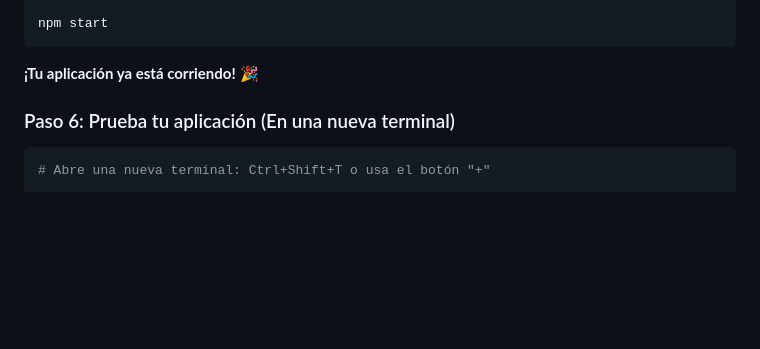
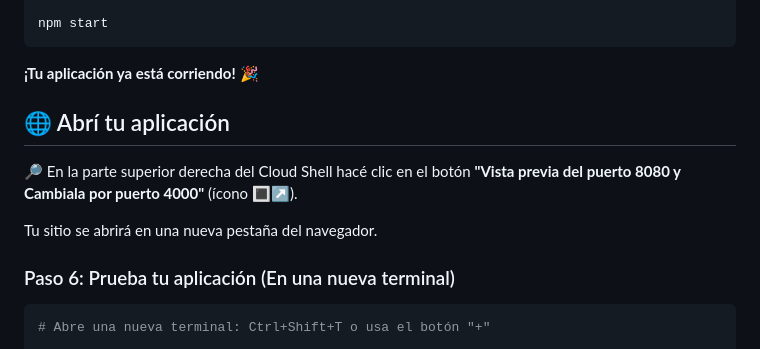
Before and after one commit to flavio-arc9/roxs-devops-bootcamp-practica, a Markdown page: TUTORIAL.md, the part around the change. Rendered like a GitHub page; blank space fills up the shorter version.

````diff
--- a/TUTORIAL.md
+++ b/TUTORIAL.md
@@ -145,6 +145,14 @@ npm start
 ```
 
 **¡Tu aplicación ya está corriendo!** 🎉
+
+## 🌐 Abrí tu aplicación
+
+🔎 En la parte superior derecha del Cloud Shell hacé clic en el botón
+**"Vista previa del puerto 8080 y Cambiala por puerto 4000"** (ícono 🔳↗️).
+
+Tu sitio se abrirá en una nueva pestaña del navegador.
+
 
 ### Paso 6: Prueba tu aplicación (En una nueva terminal)
 
````
